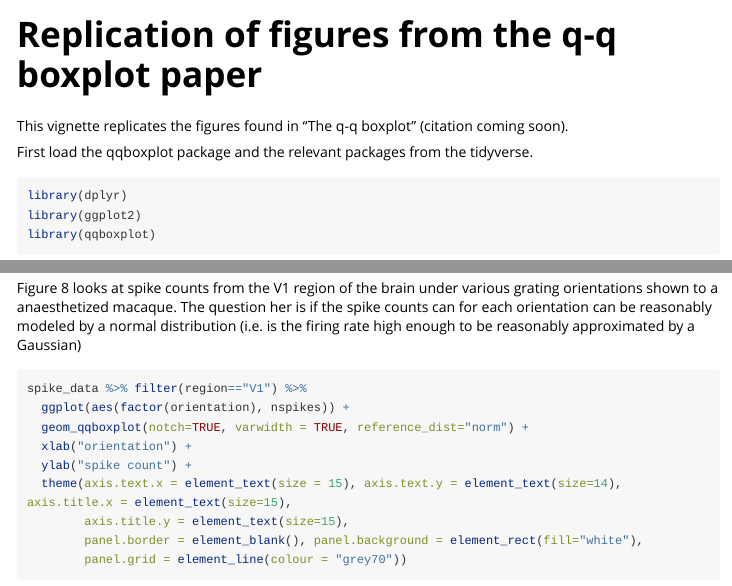
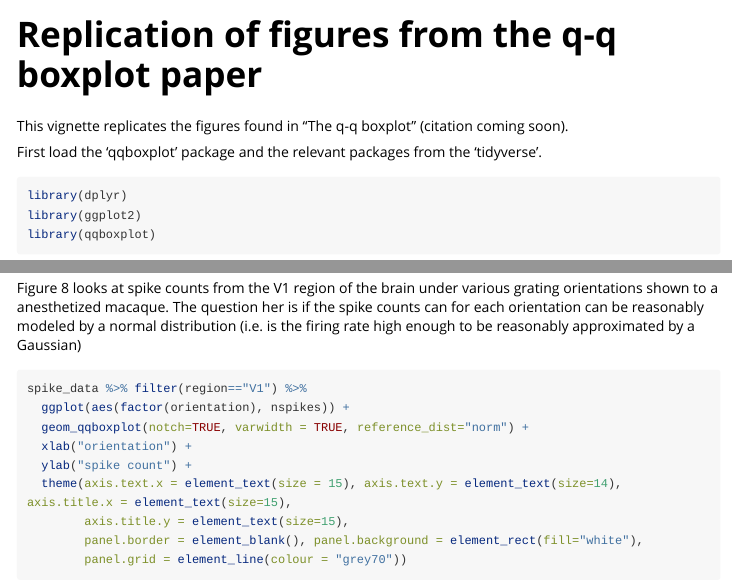
Before and after one commit to jrodu/qqboxplot, an R Markdown document (vignettes/qqboxplot-paper-replication.Rmd): the page in a window 1100 px wide, from its top, and a second part further down, joined at a grey line. Rendered offline with R 4.5, knitr and Pandoc, with nearby package versions; some code elsewhere in the file could not run offline; long lines of code are wrapped.

Commit message:
fix spelling errors

````diff
--- a/vignettes/qqboxplot-paper-replication.Rmd
+++ b/vignettes/qqboxplot-paper-replication.Rmd
@@ -23,7 +23,7 @@ knitr::opts_chunk$set(
 This vignette replicates the figures found in "The q-q boxplot" (citation coming soon).
 
 
-First load the qqboxplot package and the relevant packages from the tidyverse.
+First load the 'qqboxplot' package and the relevant packages from the 'tidyverse'.
 
 ```{r setup, message=FALSE}
 library(dplyr)
@@ -222,7 +222,7 @@ indicators %>%
 
 ## Figure 8
 
-Figure 8 looks at spike counts from the V1 region of the brain under various grating orientations shown to a anaesthetized macaque.  The question her is if the spike counts can for each orientation can be reasonably modeled by a normal distribution (i.e. is the firing rate high enough to be reasonably approximated by a Gaussian)
+Figure 8 looks at spike counts from the V1 region of the brain under various grating orientations shown to a anesthetized macaque.  The question her is if the spike counts can for each orientation can be reasonably modeled by a normal distribution (i.e. is the firing rate high enough to be reasonably approximated by a Gaussian)
 
 ```{r}
 spike_data %>% filter(region=="V1") %>%
````
Also changed, not shown: R/data.R (+1 -1 lines), vignettes/qqboxplot-basic-usage.Rmd (+1 -1 lines), 2 other files.
